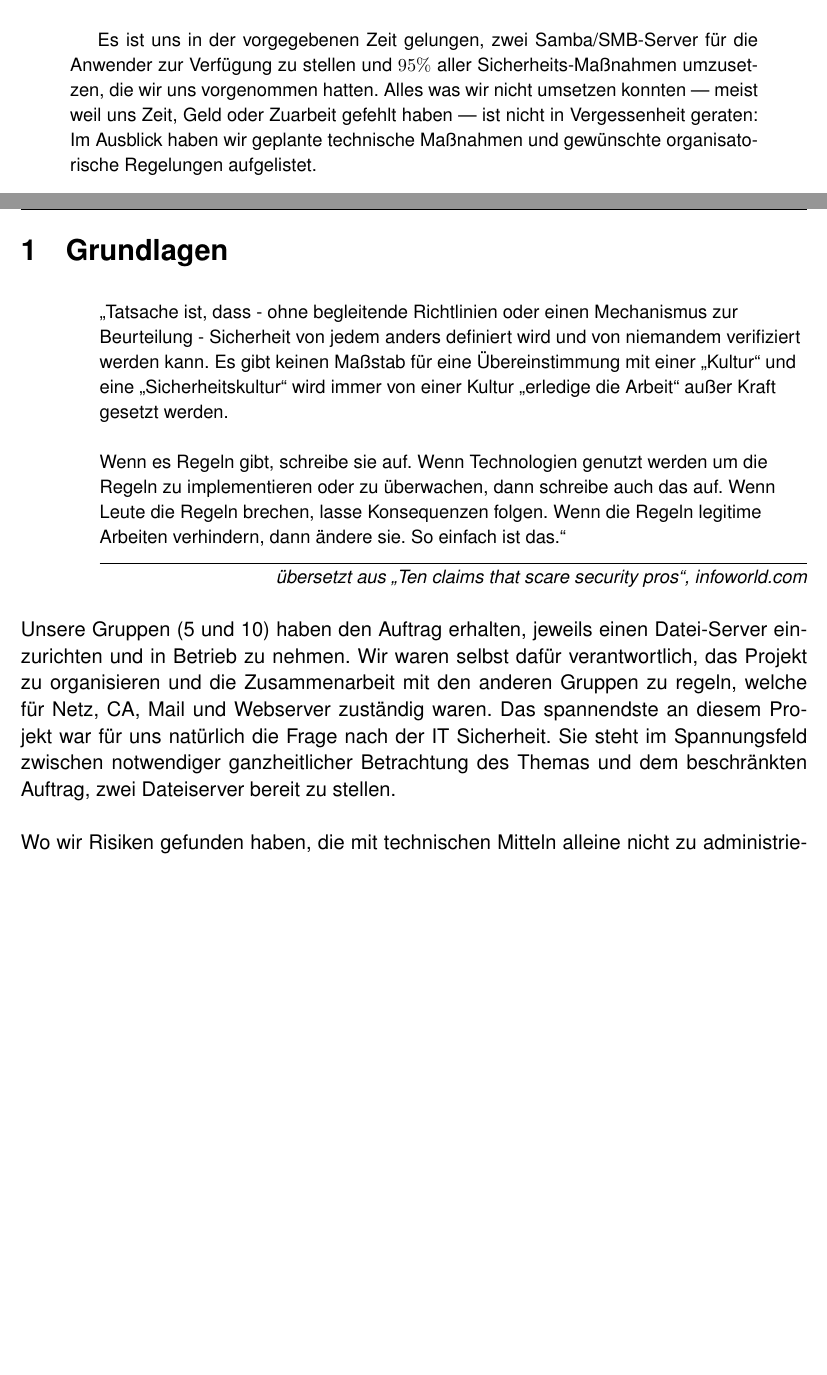
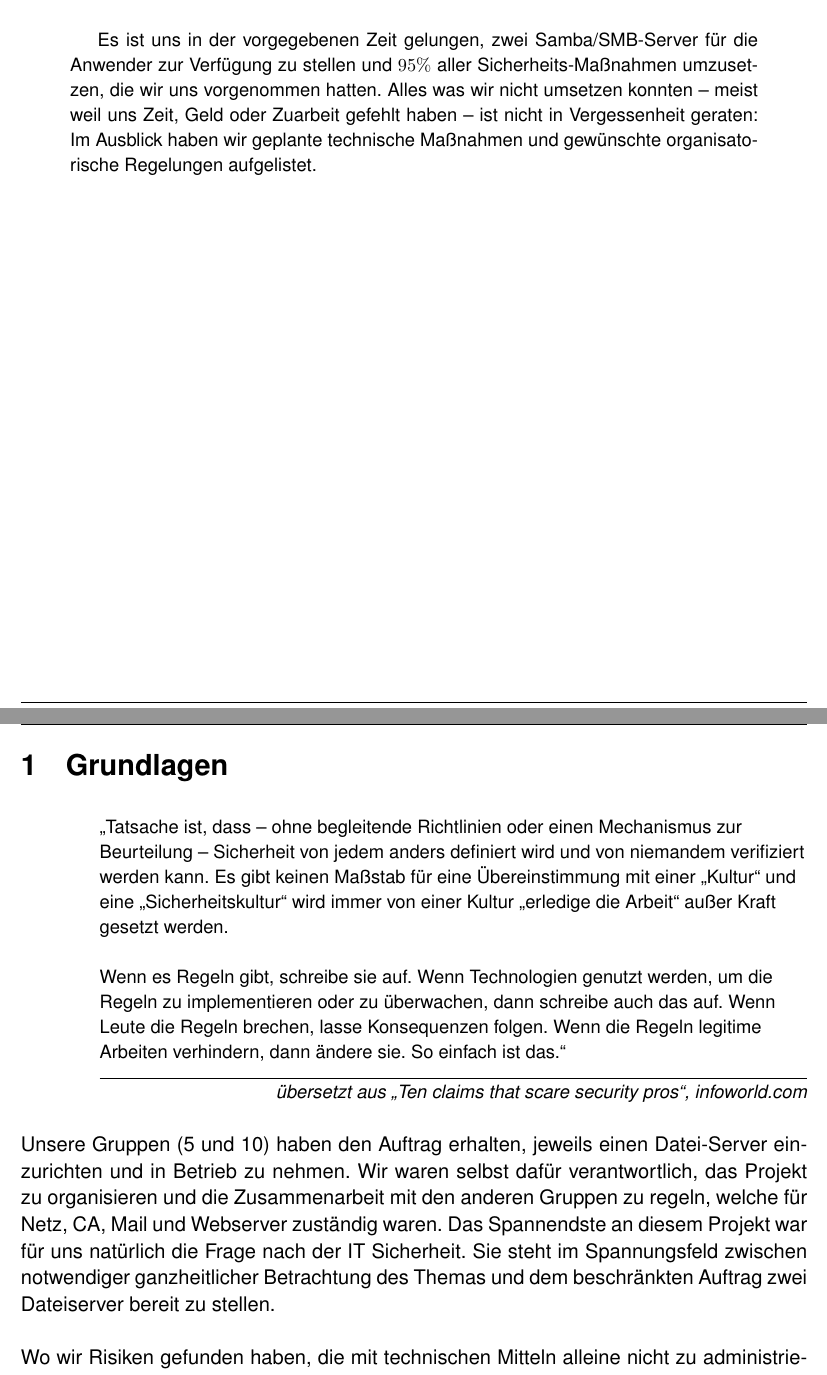
Before and after one commit to mvw/Wilddiebe10, a LaTeX paper (docs/Projektdokumentation.tex): two parts of pages 5 and 6 of 79, joined at a grey line, cut so that both start at the same text, the shorter picture padded with empty space. Compiled offline with pdfLaTeX.

Commit message:
Korrekturen "Grundlagen"

```diff
--- a/docs/Projektdokumentation.tex
+++ b/docs/Projektdokumentation.tex
@@ -33,7 +33,7 @@ Da das Projekt im Rahmen des Fachpraktikums IT-Sicherheit durchgeführt wurde, h
 
 Bei der technischen Umsetzung hoffen wir, mit dem Konfigurationsmanagement-Werkzeug Ansible und einer zentralen Codeverwaltung mittels Github ein solides Fundament für eine mögliche Weiterverwendung der technischen Ergebnisse gelegt zu haben.\\
 
-Es ist uns in der vorgegebenen Zeit gelungen, zwei Samba/SMB-Server für die Anwender zur Verfügung zu stellen und $95\%$ aller Sicherheits-Maßnahmen umzusetzen, die wir uns vorgenommen hatten. Alles was wir nicht umsetzen konnten --- meist weil uns Zeit, Geld oder Zuarbeit gefehlt haben --- ist nicht in Vergessenheit geraten: Im Ausblick haben wir geplante technische Maßnahmen und gewünschte organisatorische Regelungen aufgelistet.
+Es ist uns in der vorgegebenen Zeit gelungen, zwei Samba/SMB-Server für die Anwender zur Verfügung zu stellen und $95\%$ aller Sicherheits-Maßnahmen umzusetzen, die wir uns vorgenommen hatten. Alles was wir nicht umsetzen konnten -- meist weil uns Zeit, Geld oder Zuarbeit gefehlt haben -- ist nicht in Vergessenheit geraten: Im Ausblick haben wir geplante technische Maßnahmen und gewünschte organisatorische Regelungen aufgelistet.
 \end{abstract}
 %----------------------------------------------------------------------------------------
 %	SECTION GRUNDLAGEN
@@ -43,9 +43,9 @@ Es ist uns in der vorgegebenen Zeit gelungen, zwei Samba/SMB-Server für die Anw
 \section{Grundlagen}
 
 \setlength{\epigraphwidth}{.9\textwidth}
-\epigraph{"`Tatsache ist, dass - ohne begleitende Richtlinien oder einen Mechanismus zur Beurteilung - Sicherheit von jedem anders definiert wird und von niemandem verifiziert werden kann. Es gibt keinen Maßstab für eine Übereinstimmung mit einer „Kultur“ und eine „Sicherheitskultur“ wird immer von einer Kultur „erledige die Arbeit“ außer Kraft gesetzt werden.\newline \\ Wenn es Regeln gibt, schreibe sie auf. Wenn Technologien genutzt werden um die Regeln zu implementieren oder zu überwachen, dann schreibe auch das auf. Wenn Leute die Regeln brechen, lasse Konsequenzen folgen. Wenn die Regeln legitime Arbeiten verhindern, dann ändere sie. So einfach ist das."'}{\textit{übersetzt aus „Ten claims that scare security pros“, infoworld.com}}
-
-Unsere Gruppen (5 und 10) haben den Auftrag erhalten, jeweils einen Datei-Server einzurichten und in Betrieb zu nehmen. Wir waren selbst dafür verantwortlich, das Projekt zu organisieren und die Zusammenarbeit mit den anderen Gruppen zu regeln, welche für Netz, CA, Mail und Webserver zuständig waren. Das spannendste an diesem Projekt war für uns natürlich die Frage nach der IT Sicherheit. Sie steht im Spannungsfeld zwischen notwendiger ganzheitlicher Betrachtung des Themas und dem beschränkten Auftrag, zwei Dateiserver bereit zu stellen.\\
+\epigraph{"`Tatsache ist, dass -- ohne begleitende Richtlinien oder einen Mechanismus zur Beurteilung -- Sicherheit von jedem anders definiert wird und von niemandem verifiziert werden kann. Es gibt keinen Maßstab für eine Übereinstimmung mit einer „Kultur“ und eine „Sicherheitskultur“ wird immer von einer Kultur „erledige die Arbeit“ außer Kraft gesetzt werden.\newline \\ Wenn es Regeln gibt, schreibe sie auf. Wenn Technologien genutzt werden, um die Regeln zu implementieren oder zu überwachen, dann schreibe auch das auf. Wenn Leute die Regeln brechen, lasse Konsequenzen folgen. Wenn die Regeln legitime Arbeiten verhindern, dann ändere sie. So einfach ist das."'}{\textit{übersetzt aus „Ten claims that scare security pros“, infoworld.com}}
+
+Unsere Gruppen (5 und 10) haben den Auftrag erhalten, jeweils einen Datei-Server einzurichten und in Betrieb zu nehmen. Wir waren selbst dafür verantwortlich, das Projekt zu organisieren und die Zusammenarbeit mit den anderen Gruppen zu regeln, welche für Netz, CA, Mail und Webserver zuständig waren. Das Spannendste an diesem Projekt war für uns natürlich die Frage nach der IT Sicherheit. Sie steht im Spannungsfeld zwischen notwendiger ganzheitlicher Betrachtung des Themas und dem beschränkten Auftrag zwei Dateiserver bereit zu stellen.\\
 
 Wo wir Risiken gefunden haben, die mit technischen Mitteln alleine nicht zu administrieren sind, haben wir organisatorische Regelungen geschaffen. Wo wir Risiken gefunden haben, die wir alleine nicht absichern können, haben wir stets auf die Kommunikation mit den Beteiligten gesetzt. Und diejenigen Restrisiken, welche wir mit den uns zur Verfügung stehenden Ressourcen an Geld, Zeit und Zuarbeit nicht eliminieren konnten, haben wir zumindest dokumentiert.\\
 
```
